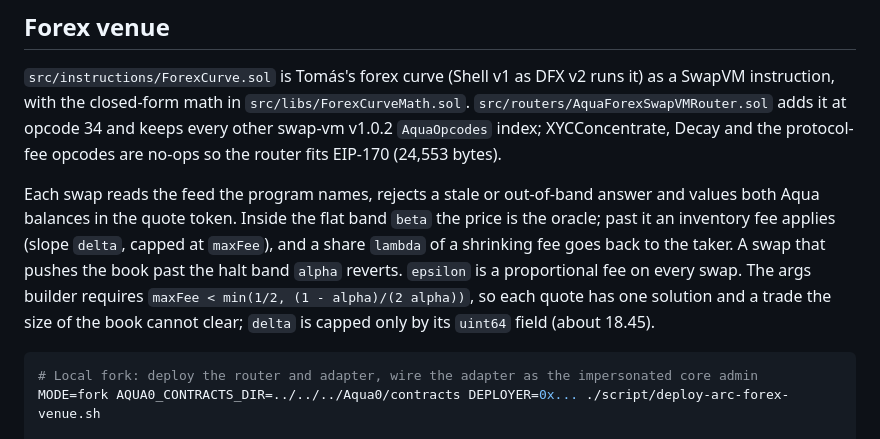
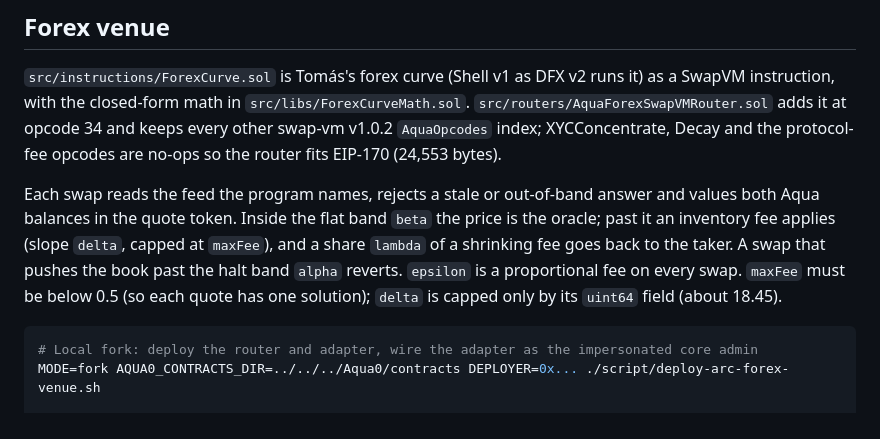
Before and after one commit to Aqua0-fi/aqua0-ethglobal, a Markdown page: packages/contracts/README.md, the part around the change. Rendered like a GitHub page.

Commit message:
docs: the forex maxFee bound is below 0.5, so each quote has one solution

````diff
--- a/packages/contracts/README.md
+++ b/packages/contracts/README.md
@@ -69,9 +69,8 @@ opcodes are no-ops so the router fits EIP-170 (24,553 bytes).
 Each swap reads the feed the program names, rejects a stale or out-of-band answer and values both Aqua balances in
 the quote token. Inside the flat band `beta` the price is the oracle; past it an inventory fee applies (slope
 `delta`, capped at `maxFee`), and a share `lambda` of a shrinking fee goes back to the taker. A swap that pushes the
-book past the halt band `alpha` reverts. `epsilon` is a proportional fee on every swap. The args builder requires
-`maxFee < min(1/2, (1 - alpha)/(2 alpha))`, so each quote has one solution and a trade the size of the book cannot
-clear; `delta` is capped only by its `uint64` field (about 18.45).
+book past the halt band `alpha` reverts. `epsilon` is a proportional fee on every swap. `maxFee` must be below 0.5
+(so each quote has one solution); `delta` is capped only by its `uint64` field (about 18.45).
 
 ```bash
 # Local fork: deploy the router and adapter, wire the adapter as the impersonated core admin
````
Also changed, not shown: README.md (+2 -2 lines), skills/aqua0/SKILL.md (+1 -1 lines).
